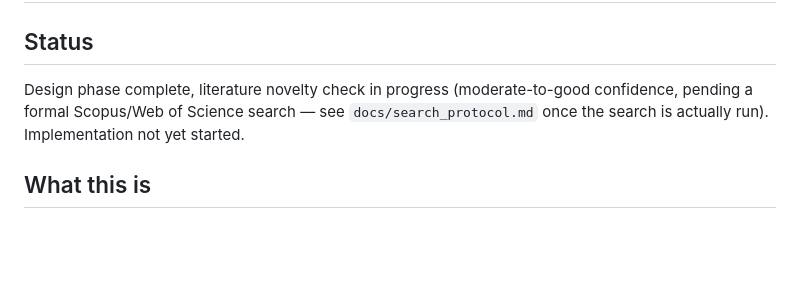
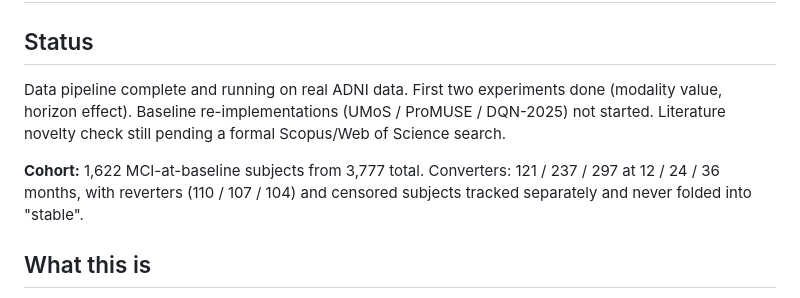
Before and after one commit to rishijayanath24-cpu/adni_project, a Markdown page: README.md, the part around one of its changes. Drawn GitHub-style; blank space fills up the shorter version.

```diff
--- a/README.md
+++ b/README.md
@@ -1,7 +1,14 @@
 # Fairness- and Horizon-Audited Sequential Modality Acquisition for Alzheimer's Risk Stratification on ADNI
 
 ## Status
-Design phase complete, literature novelty check in progress (moderate-to-good confidence, pending a formal Scopus/Web of Science search — see `docs/search_protocol.md` once the search is actually run). Implementation not yet started.
+Data pipeline complete and running on real ADNI data. First two experiments
+done (modality value, horizon effect). Baseline re-implementations (UMoS /
+ProMUSE / DQN-2025) not started. Literature novelty check still pending a
+formal Scopus/Web of Science search.
+
+**Cohort:** 1,622 MCI-at-baseline subjects from 3,777 total. Converters:
+121 / 237 / 297 at 12 / 24 / 36 months, with reverters (110 / 107 / 104) and
+censored subjects tracked separately and never folded into "stable".
 
 ## What this is
 Not a new fusion architecture. A **fairness and prediction-horizon audit** of three existing, published, cost-aware sequential modality-acquisition policies for Alzheimer's diagnosis on ADNI:
```
Also changed, not shown: other parts of README.md (+83 -11 lines).
